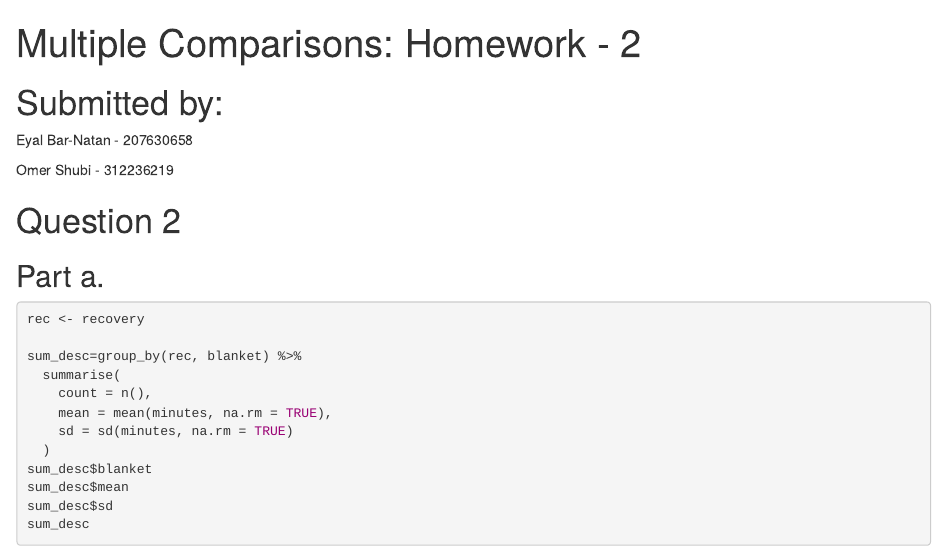
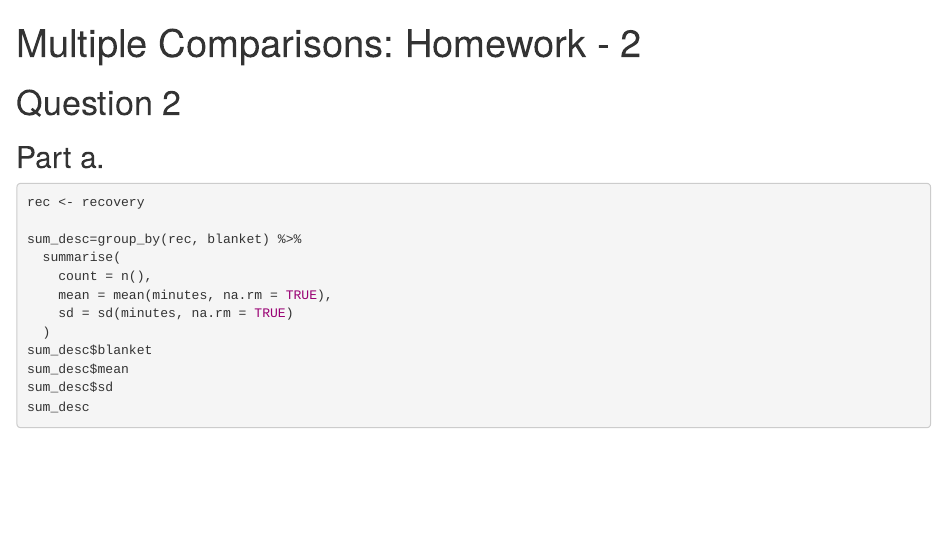
Before and after one commit to OmerShubi/My_Projects, an R Markdown document (Multi_Comp/Homework/HW3.Rmd): the page in a window 1100 px wide, from its top. Rendered offline with R 4.5, knitr and Pandoc, with nearby package versions; the code chunks are not run, so their results and figures are left out.

Commit message:
Update HW3.Rmd

```diff
--- a/Multi_Comp/Homework/HW3.Rmd
+++ b/Multi_Comp/Homework/HW3.Rmd
@@ -6,15 +6,6 @@ output:
     pandoc_args: --webtex
   pdf_document: default
 ---
-
-
-Submitted by:
-=============
-
-Eyal Bar-Natan - 207630658
-
-Omer Shubi - 312236219
-
 
 
 
```
